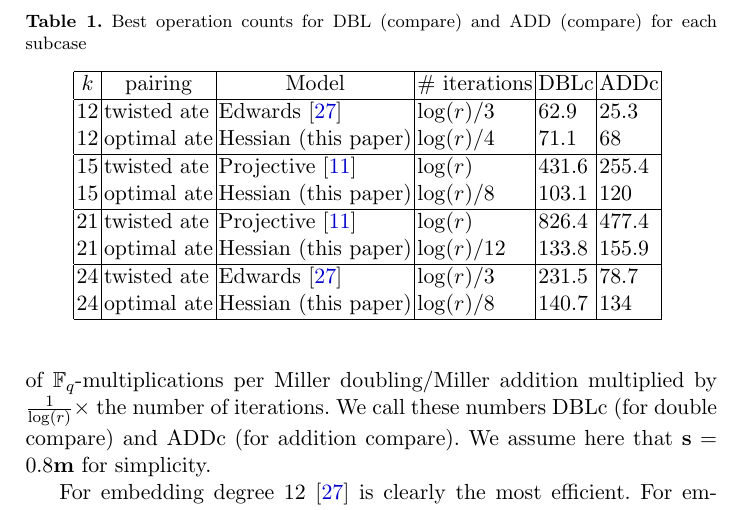
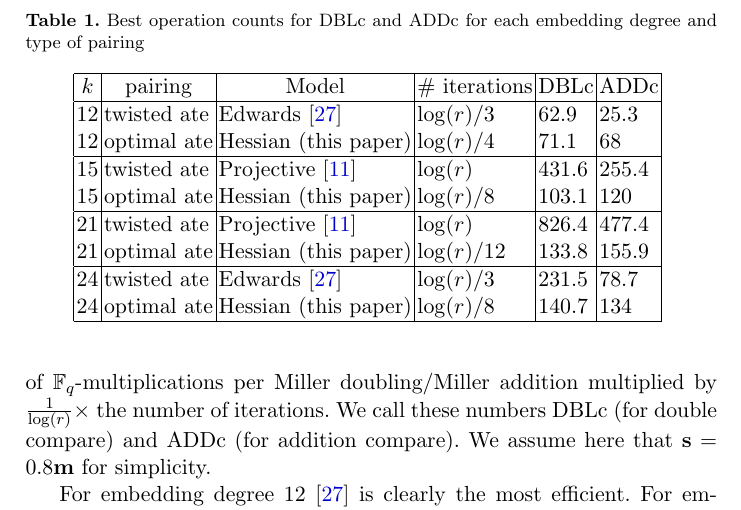
Before and after one commit to BeJade/hespairing, a LaTeX paper (paper/main.tex, which reads paper/comparison.tex): part of page 21 of 24, cut so that both start at the same text. Compiled offline with pdfLaTeX.

Commit message:
changed title of table

```diff
--- a/paper/comparison.tex
+++ b/paper/comparison.tex
@@ -124,7 +124,7 @@ We assume here that $\sqr = 0.8\mul$ for simplicity.
 
 \begin{table}[h]
 \centering
-\caption{Best operation counts for DBL (compare) and ADD (compare) for each subcase}
+\caption{Best operation counts for DBLc and ADDc for each embedding degree and type of pairing}
 
 \begin{tabular}{|l| l| l| l| l| l| l|}
 \hline
```
